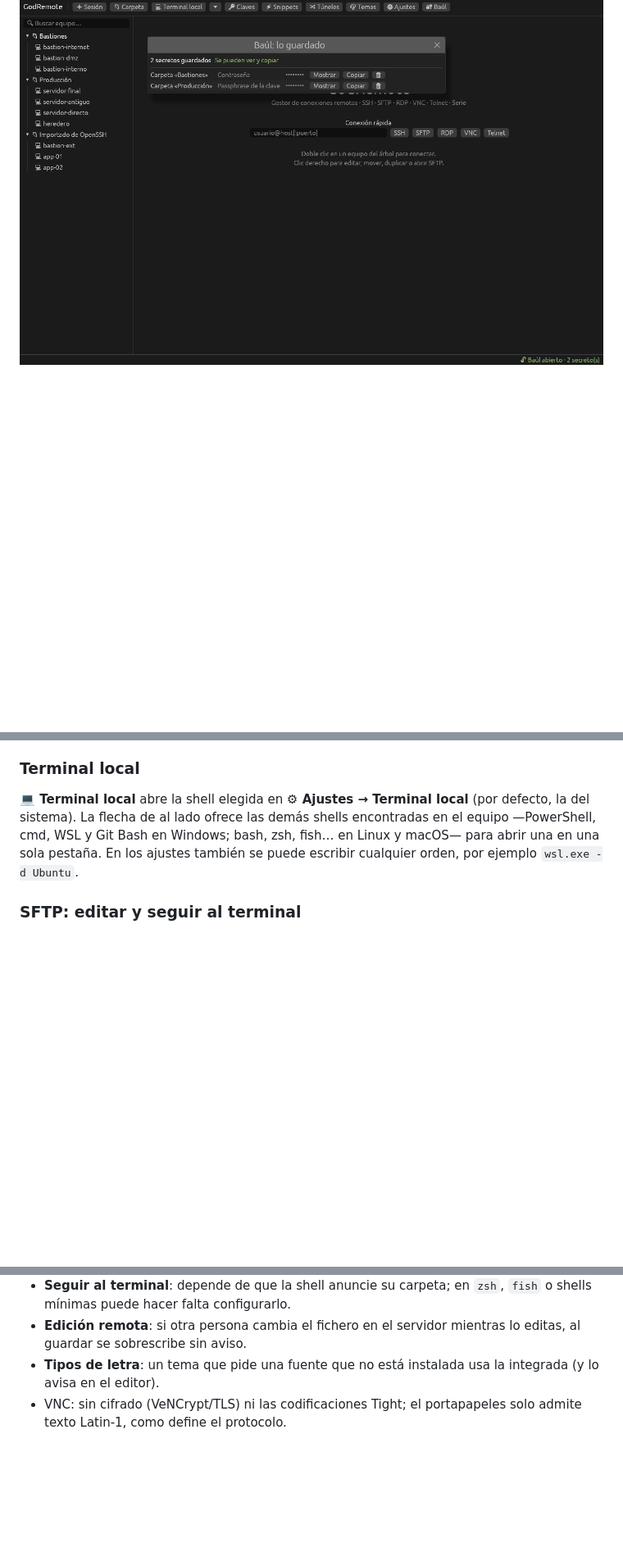
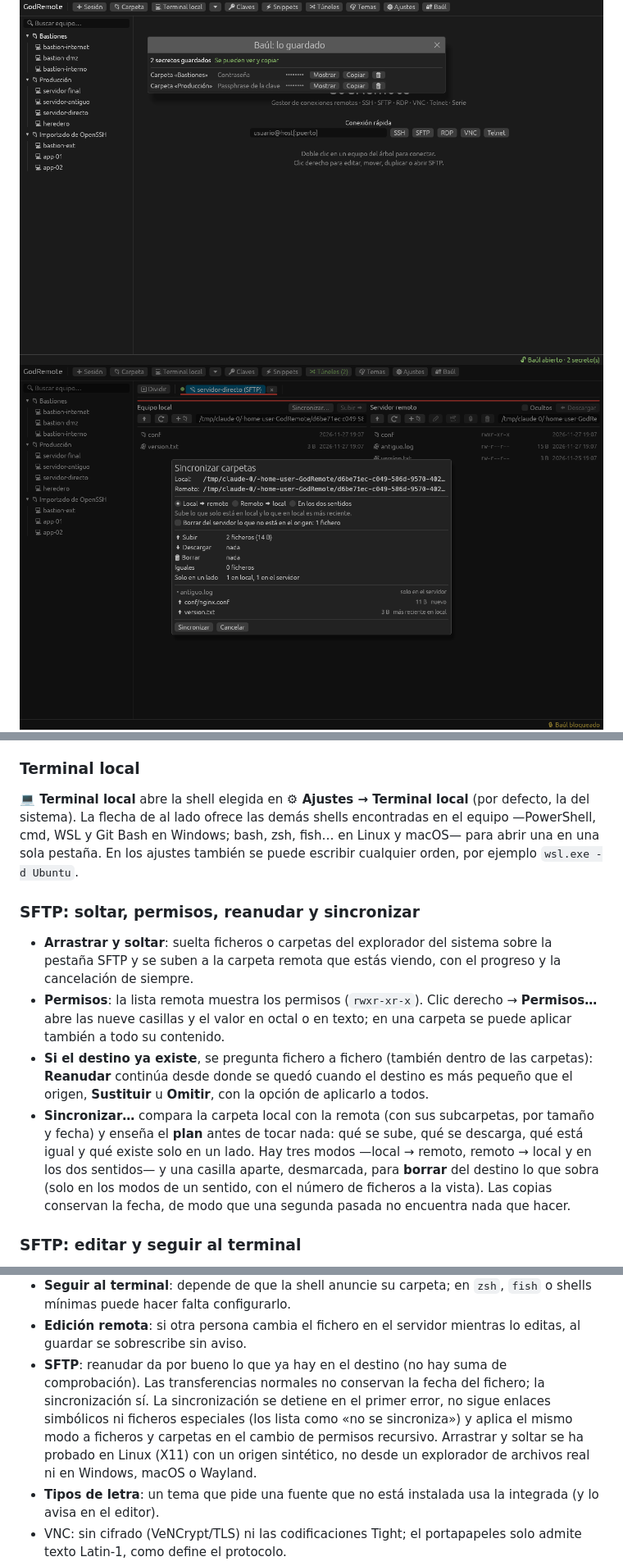
Before and after one commit to marc-mora/GodRemote, a Markdown page: README.md, 3 parts joined by grey strips. Shown at 82% size. GitHub-like rendering; pictures changed too: docs/sftp-sincronizar.png (added); blank space fills up the shorter version.

```diff
--- a/README.md
+++ b/README.md
@@ -18,6 +18,7 @@ herramientas, temas personalizables y un baúl cifrado para las credenciales.
 ![Confirmación al pegar varias líneas y color de la carpeta](docs/protecciones.png)
 ![Una orden en varios equipos](docs/varios-equipos.png)
 ![Visor del baúl](docs/baul.png)
+![Sincronizar carpetas por SFTP](docs/sftp-sincronizar.png)
 ![Servidor X integrado](docs/servidor-x.png)
 ![Snippets con atajos de teclado](docs/snippets.png)
 ![Escritorio remoto integrado](docs/escritorio.png)
@@ -449,6 +450,27 @@ bash, zsh, fish… en Linux y macOS— para abrir una en una sola pestaña. En
 los ajustes también se puede escribir cualquier orden, por ejemplo
 `wsl.exe -d Ubuntu`.
 
+### SFTP: soltar, permisos, reanudar y sincronizar
+
+- **Arrastrar y soltar**: suelta ficheros o carpetas del explorador del
+  sistema sobre la pestaña SFTP y se suben a la carpeta remota que estás
+  viendo, con el progreso y la cancelación de siempre.
+- **Permisos**: la lista remota muestra los permisos (`rwxr-xr-x`). Clic
+  derecho → **Permisos…** abre las nueve casillas y el valor en octal o en
+  texto; en una carpeta se puede aplicar también a todo su contenido.
+- **Si el destino ya existe**, se pregunta fichero a fichero (también dentro
+  de las carpetas): **Reanudar** continúa desde donde se quedó cuando el
+  destino es más pequeño que el origen, **Sustituir** u **Omitir**, con la
+  opción de aplicarlo a todos.
+- **Sincronizar…** compara la carpeta local con la remota (con sus
+  subcarpetas, por tamaño y fecha) y enseña el **plan** antes de tocar nada:
+  qué se sube, qué se descarga, qué está igual y qué existe solo en un lado.
+  Hay tres modos —local → remoto, remoto → local y en los dos sentidos— y
+  una casilla aparte, desmarcada, para **borrar** del destino lo que sobra
+  (solo en los modos de un sentido, con el número de ficheros a la vista).
+  Las copias conservan la fecha, de modo que una segunda pasada no encuentra
+  nada que hacer.
+
 ### SFTP: editar y seguir al terminal
 
 - **📝** abre el fichero remoto seleccionado con el editor de tu equipo (el
@@ -606,6 +628,14 @@ recuperar; el resto de la configuración sigue intacta.
   `zsh`, `fish` o shells mínimas puede hacer falta configurarlo.
 - **Edición remota**: si otra persona cambia el fichero en el servidor
   mientras lo editas, al guardar se sobrescribe sin aviso.
+- **SFTP**: reanudar da por bueno lo que ya hay en el destino (no hay suma
+  de comprobación). Las transferencias normales no conservan la fecha del
+  fichero; la sincronización sí. La sincronización se detiene en el primer
+  error, no sigue enlaces simbólicos ni ficheros especiales (los lista como
+  «no se sincroniza») y aplica el mismo modo a ficheros y carpetas en el
+  cambio de permisos recursivo. Arrastrar y soltar se ha probado en Linux
+  (X11) con un origen sintético, no desde un explorador de archivos real ni
+  en Windows, macOS o Wayland.
 - **Tipos de letra**: un tema que pide una fuente que no está instalada usa
   la integrada (y lo avisa en el editor).
 - VNC: sin cifrado (VeNCrypt/TLS) ni las codificaciones Tight; el portapapeles
```
Also changed, not shown: other parts of README.md (+5 -1 lines), 6 other files.
